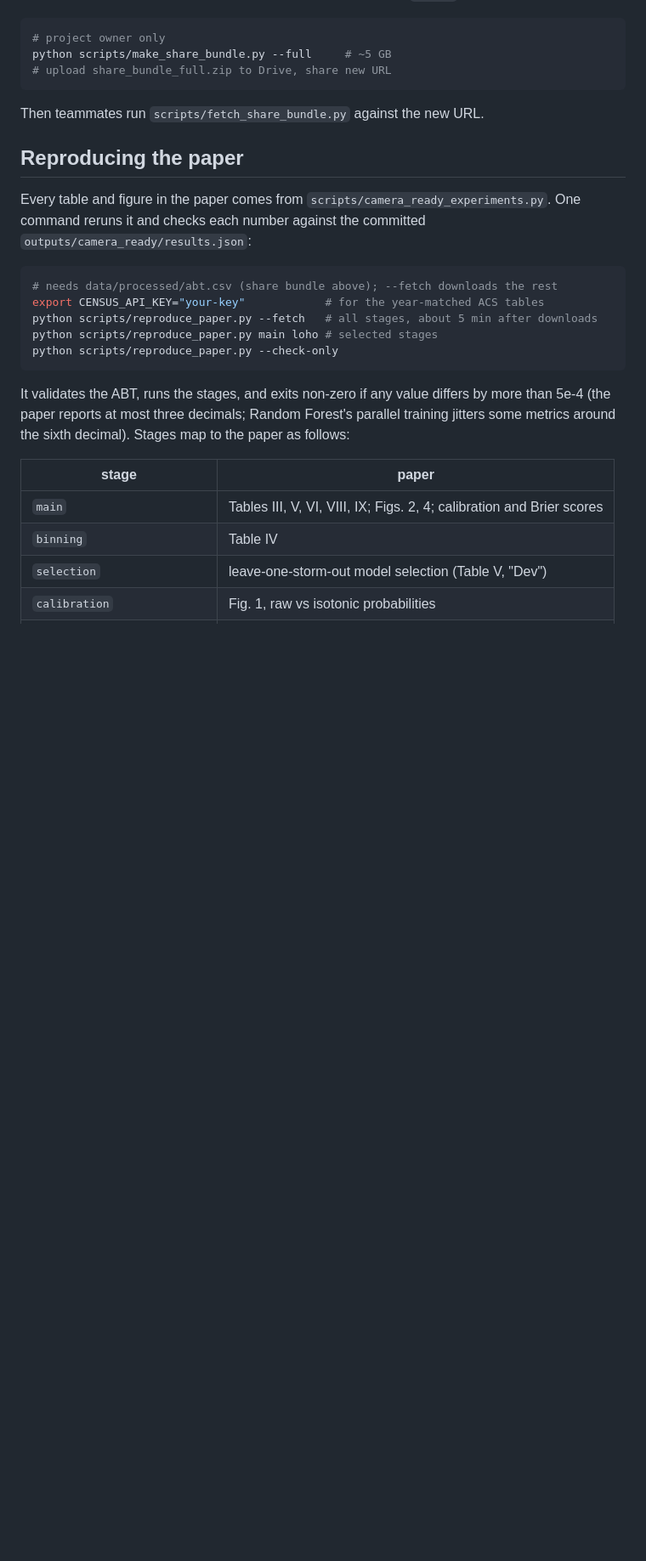
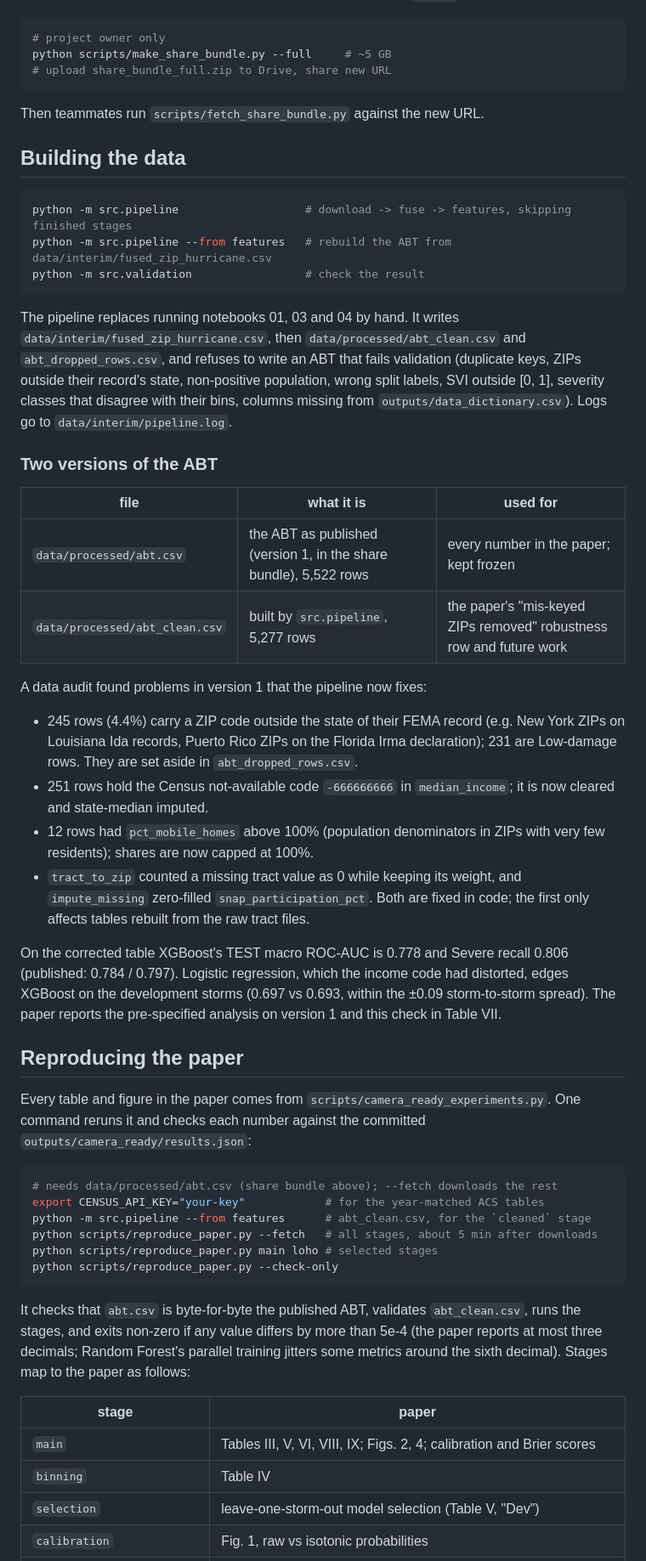
Before and after one commit to aneessaheba/hurricane-food-relief-ml, a Markdown page: README.md, the part around one of its changes. Shown at 85% size. Drawn GitHub-style; blank space fills up the shorter version.

````diff
--- a/README.md
+++ b/README.md
@@ -79,6 +79,32 @@ python scripts/make_share_bundle.py --full     # ~5 GB
 
 Then teammates run `scripts/fetch_share_bundle.py` against the new URL.
 
+## Building the data
+
+```bash
+python -m src.pipeline                   # download -> fuse -> features, skipping finished stages
+python -m src.pipeline --from features   # rebuild the ABT from data/interim/fused_zip_hurricane.csv
+python -m src.validation                 # check the result
+```
+
+The pipeline replaces running notebooks 01, 03 and 04 by hand. It writes `data/interim/fused_zip_hurricane.csv`, then `data/processed/abt_clean.csv` and `abt_dropped_rows.csv`, and refuses to write an ABT that fails validation (duplicate keys, ZIPs outside their record's state, non-positive population, wrong split labels, SVI outside [0, 1], severity classes that disagree with their bins, columns missing from `outputs/data_dictionary.csv`). Logs go to `data/interim/pipeline.log`.
+
+### Two versions of the ABT
+
+| file | what it is | used for |
+|---|---|---|
+| `data/processed/abt.csv` | the ABT as published (version 1, in the share bundle), 5,522 rows | every number in the paper; kept frozen |
+| `data/processed/abt_clean.csv` | built by `src.pipeline`, 5,277 rows | the paper's "mis-keyed ZIPs removed" robustness row and future work |
+
+A data audit found problems in version 1 that the pipeline now fixes:
+
+- 245 rows (4.4%) carry a ZIP code outside the state of their FEMA record (e.g. New York ZIPs on Louisiana Ida records, Puerto Rico ZIPs on the Florida Irma declaration); 231 are Low-damage rows. They are set aside in `abt_dropped_rows.csv`.
+- 251 rows hold the Census not-available code `-666666666` in `median_income`; it is now cleared and state-median imputed.
+- 12 rows had `pct_mobile_homes` above 100% (population denominators in ZIPs with very few residents); shares are now capped at 100%.
+- `tract_to_zip` counted a missing tract value as 0 while keeping its weight, and `impute_missing` zero-filled `snap_participation_pct`. Both are fixed in code; the first only affects tables rebuilt from the raw tract files.
+
+On the corrected table XGBoost's TEST macro ROC-AUC is 0.778 and Severe recall 0.806 (published: 0.784 / 0.797). Logistic regression, which the income code had distorted, edges XGBoost on the development storms (0.697 vs 0.693, within the ±0.09 storm-to-storm spread). The paper reports the pre-specified analysis on version 1 and this check in Table VII.
+
 ## Reproducing the paper
 
 Every table and figure in the paper comes from `scripts/camera_ready_experiments.py`. One command reruns it and checks each number against the committed `outputs/camera_ready/results.json`:
@@ -86,12 +112,13 @@ Every table and figure in the paper comes from `scripts/camera_ready_experiments
 ```bash
 # needs data/processed/abt.csv (share bundle above); --fetch downloads the rest
 export CENSUS_API_KEY="your-key"            # for the year-matched ACS tables
+python -m src.pipeline --from features      # abt_clean.csv, for the `cleaned` stage
 python scripts/reproduce_paper.py --fetch   # all stages, about 5 min after downloads
 python scripts/reproduce_paper.py main loho # selected stages
 python scripts/reproduce_paper.py --check-only
 ```
 
-It validates the ABT, runs the stages, and exits non-zero if any value differs by more than 5e-4 (the paper reports at most three decimals; Random Forest's parallel training jitters some metrics around the sixth decimal). Stages map to the paper as follows:
+It checks that `abt.csv` is byte-for-byte the published ABT, validates `abt_clean.csv`, runs the stages, and exits non-zero if any value differs by more than 5e-4 (the paper reports at most three decimals; Random Forest's parallel training jitters some metrics around the sixth decimal). Stages map to the paper as follows:
 
 | stage | paper |
 |---|---|
````
Also changed, not shown: other parts of README.md (+4 -15 lines).
